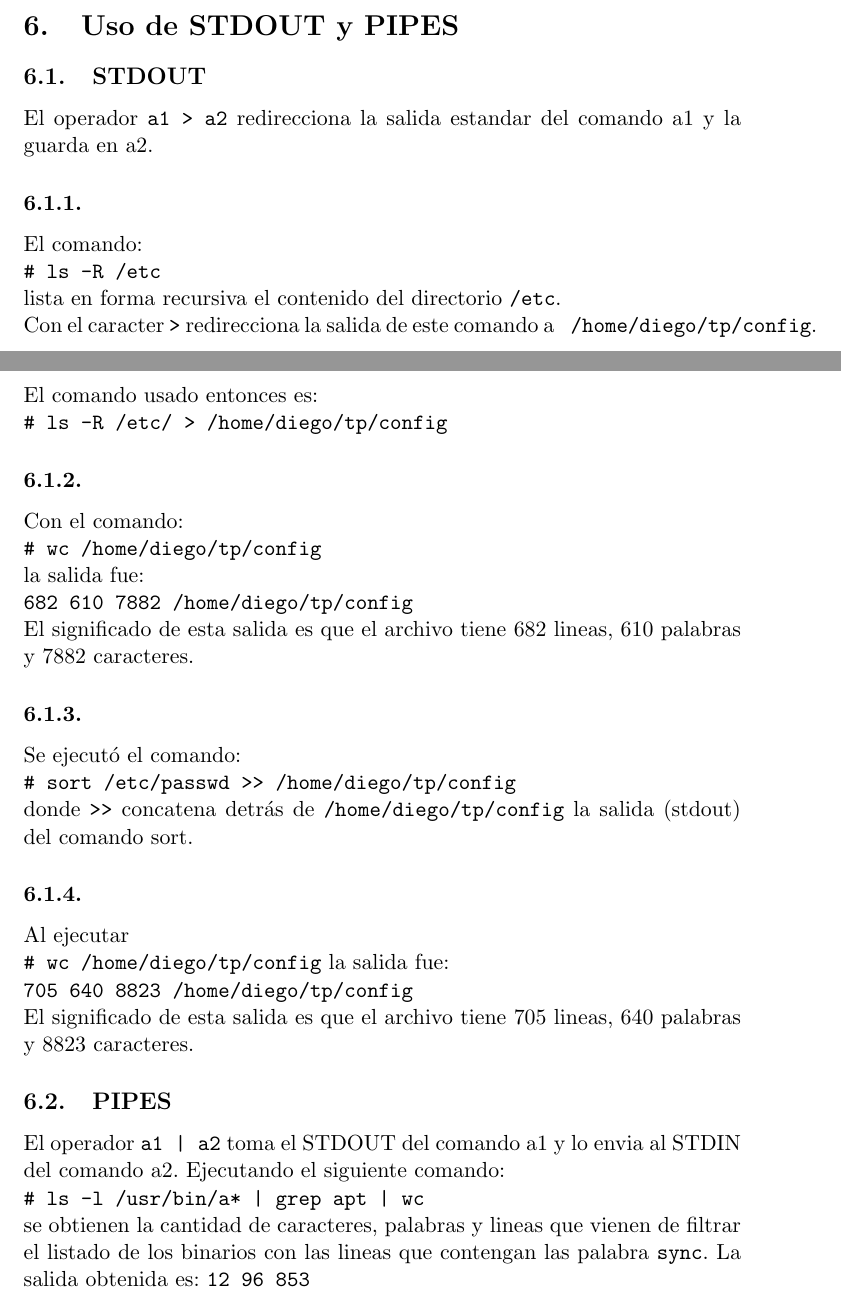
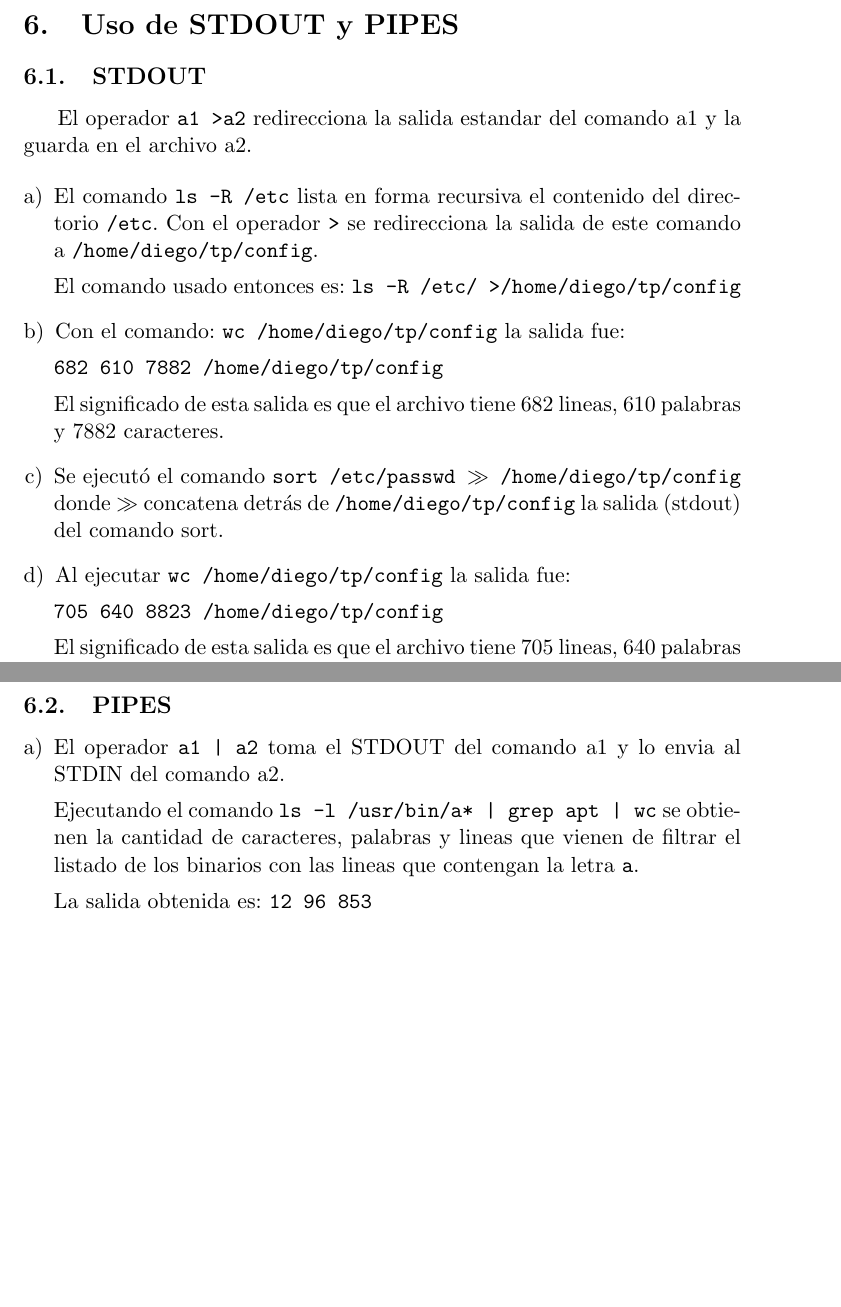
Before and after one commit to diega/tp-sistemas-operativos, a LaTeX document (src/tex/tp.tex, which reads src/tex/stdoutypipes.tex): two parts of pages 12 and 13 of 27, joined at a grey line, cut so that both start at the same text, the shorter picture padded with empty space. Compiled offline with pdfLaTeX.

Commit message:
arreglo formato de stdo y pies

```diff
--- a/src/tex/stdoutypipes.tex
+++ b/src/tex/stdoutypipes.tex
@@ -1,34 +1,34 @@
 \section{Uso de STDOUT y PIPES}
-	\subsection{STDOUT}
-		\noindent El operador \verb@a1 > a2@ redirecciona la salida estandar del comando a1 y la guarda en a2.
-			\subsubsection[]{}
-			\noindent El comando:\\
-			 \verb@# ls -R /etc@ \\
-			lista en forma recursiva el contenido del directorio \verb@/etc@.\\
-			Con el caracter \verb@>@ redirecciona la salida de este comando a \verb@ /home/diego/tp/config@.\\
-			El comando usado entonces es:\\
-			 \verb@# ls -R /etc/ > /home/diego/tp/config@
+\subsection{STDOUT}
+El operador \texttt{a1 > a2} redirecciona la salida estandar del comando a1 y la guarda en el archivo a2.
 
-			\subsubsection[]{}
-			\noindent Con el comando:\\
-			 \verb@# wc /home/diego/tp/config@\\
-			la salida fue:\\
-			\verb@682 610 7882 /home/diego/tp/config@\\
-			El significado de esta salida es que el archivo tiene 682 lineas, 610 palabras y 7882 caracteres.
+\begin{enumerate}[a)]
 
-		  \subsubsection[]{}
-		  \noindent Se ejecut'o el comando:\\
-		    \verb@# sort /etc/passwd >> /home/diego/tp/config@\\
-		  donde \verb@>>@  concatena detr'as de \verb@/home/diego/tp/config@ la salida (stdout) del comando sort.
+\item El comando \texttt{ls -R /etc} lista en forma recursiva el contenido del directorio \texttt{/etc}.
+Con el operador \texttt{>} se redirecciona la salida de este comando a \texttt{/home/diego/tp/config}.
 
-		  \subsubsection[]{}
-			\noindent Al ejecutar\\
-			  \verb@# wc /home/diego/tp/config@ la salida fue:\\
-			  \verb@705 640 8823 /home/diego/tp/config@\\
-			El significado de esta salida es que el archivo tiene 705 lineas, 640 palabras y 8823 caracteres.
+El comando usado entonces es: \texttt{ls -R /etc/ > /home/diego/tp/config}
 
-		\subsection{PIPES}
-		\noindent El operador \verb@a1 | a2@ toma el STDOUT del comando a1 y lo envia al STDIN del comando a2.
-		Ejecutando el siguiente comando:\\
-		\verb@# ls -l /usr/bin/a* | grep apt | wc@\\
-		se obtienen la cantidad de caracteres, palabras y lineas que vienen de filtrar el listado de los binarios con las lineas que contengan las palabra \verb@sync@.  La salida obtenida es:	\verb@12 96 853@
+\item Con el comando: \texttt{wc /home/diego/tp/config} la salida fue:
+
+\texttt{682 610 7882 /home/diego/tp/config}
+
+El significado de esta salida es que el archivo tiene 682 lineas, 610 palabras y 7882 caracteres.
+
+\item Se ejecut'o el comando \texttt{sort /etc/passwd $>>$ /home/diego/tp/config} donde \texttt{$>>$} concatena detr'as de \texttt{/home/diego/tp/config} la salida (stdout) del comando sort.
+
+\item Al ejecutar \texttt{wc /home/diego/tp/config} la salida fue:
+
+\texttt{705 640 8823 /home/diego/tp/config}
+
+El significado de esta salida es que el archivo tiene 705 lineas, 640 palabras y 8823 caracteres.
+\end{enumerate}
+
+\subsection{PIPES}
+\begin{enumerate}[a)]
+\item El operador \texttt{a1 | a2} toma el STDOUT del comando a1 y lo envia al STDIN del comando a2.
+
+Ejecutando el comando \texttt{ls -l /usr/bin/a* | grep apt | wc} se obtienen la cantidad de caracteres, palabras y lineas que vienen de filtrar el listado de los binarios con las lineas que contengan la letra \texttt{a}.
+
+La salida obtenida es: \texttt{12 96 853}
+\end{enumerate}
```
